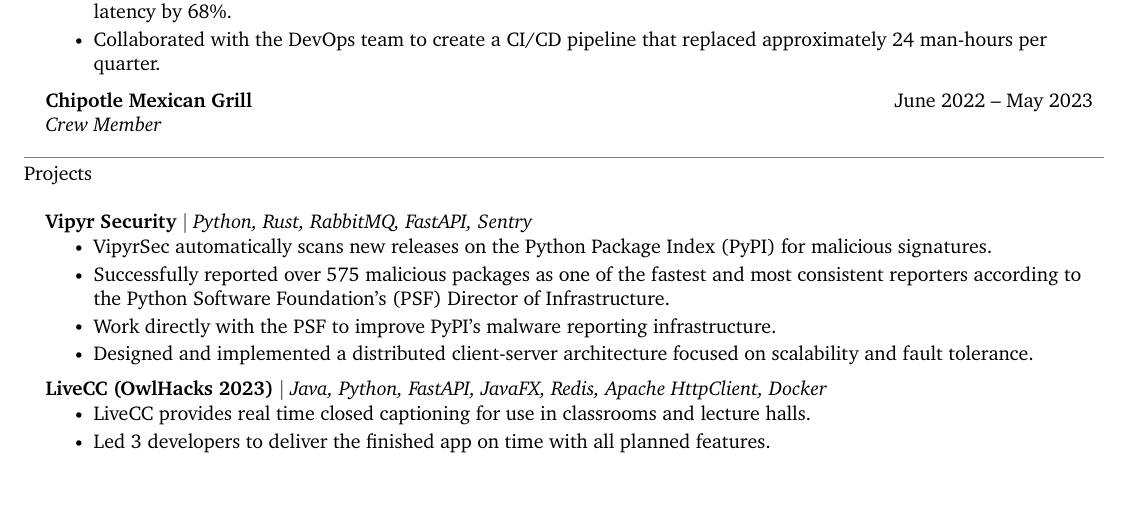
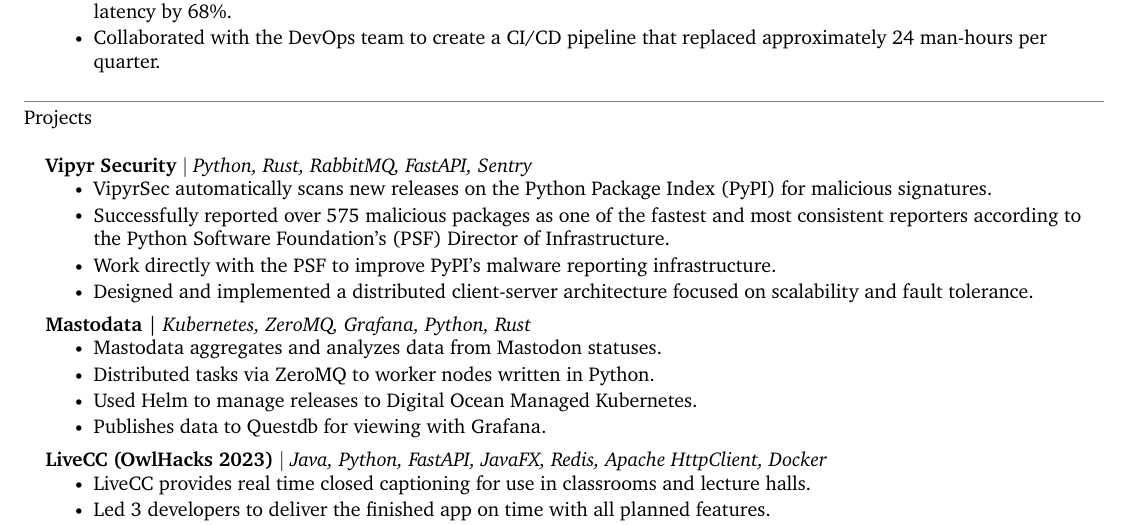
Before and after one commit to jonathan-d-zhang/resume, a LaTeX document (main.tex): part of the page, cut so that both start at the same text, the shorter picture padded with empty space. Compiled offline with XeLaTeX.

Commit message:
Replaced Chipotle with Mastodata

```diff
--- a/main.tex
+++ b/main.tex
@@ -235,8 +235,6 @@
             \resumeItem{Optimized several inefficient endpoints by applying database indexes, caching, and compression to reduce P95 latency by 68\%.}
             \resumeItem{Collaborated with the DevOps team to create a CI/CD pipeline that replaced approximately 24 man-hours per quarter.}
         \resumeItemListEnd
-
-        \resumeSubheading{Chipotle Mexican Grill}{June 2022 -- May 2023}{Crew Member}{}
     \resumeSubheadingListEnd
 
 
@@ -247,17 +245,23 @@
         \resumeProjectHeading{\textbf{Vipyr Security} $|$ \emph{Python, Rust, RabbitMQ, FastAPI, Sentry}}{}
         \resumeItemListStart
             \resumeItem{VipyrSec automatically scans new releases on the Python Package Index (PyPI) for malicious signatures.}
-            \resumeItem{Successfully reported over 575 malicious packages as one of the fastest and most consistent reporters according to the Python Software Foundation's (PSF) Director of Infrastructure.}
+            \resumeItem{Successfully reported over 575 malicious packages as
+            one of the fastest and most consistent reporters according to the
+            Python Software Foundation's (PSF) Director of Infrastructure.}
             \resumeItem{Work directly with the PSF to improve PyPI's malware reporting infrastructure.}
             % Get availability measurements
             \resumeItem{Designed and implemented a distributed client-server architecture focused on scalability and fault tolerance.}
         \resumeItemListEnd
 
-%        \resumeProjectHeading{\textbf{Mastodata} | \emph{Kubernetes, ZeroMQ, Python, C, Rust}}{}
-%        \resumeItemListStart
-%            \resumeItem{Mastodata aggregates and analyzes data from Mastodon statuses.}
-%        \resumeItemListEnd
-%
+        \resumeProjectHeading{\textbf{Mastodata} | \emph{Kubernetes, ZeroMQ, Grafana, Python, Rust}}{}
+        \resumeItemListStart
+            % FIXME: Boring "used x" bullets
+            \resumeItem{Mastodata aggregates and analyzes data from Mastodon statuses.}
+            \resumeItem{Distributed tasks via ZeroMQ to worker nodes written in Python.}
+            \resumeItem{Used Helm to manage releases to Digital Ocean Managed Kubernetes.}
+            \resumeItem{Publishes data to Questdb for viewing with Grafana.}
+        \resumeItemListEnd
+
         \resumeProjectHeading{\textbf{LiveCC (OwlHacks 2023)} $|$ \emph{Java, Python, FastAPI, JavaFX, Redis, Apache HttpClient, Docker}}{}
         \resumeItemListStart
             \resumeItem{LiveCC provides real time closed captioning for use in classrooms and lecture halls.}
```
Also changed, not shown: main.tex (2 more changed lines).
